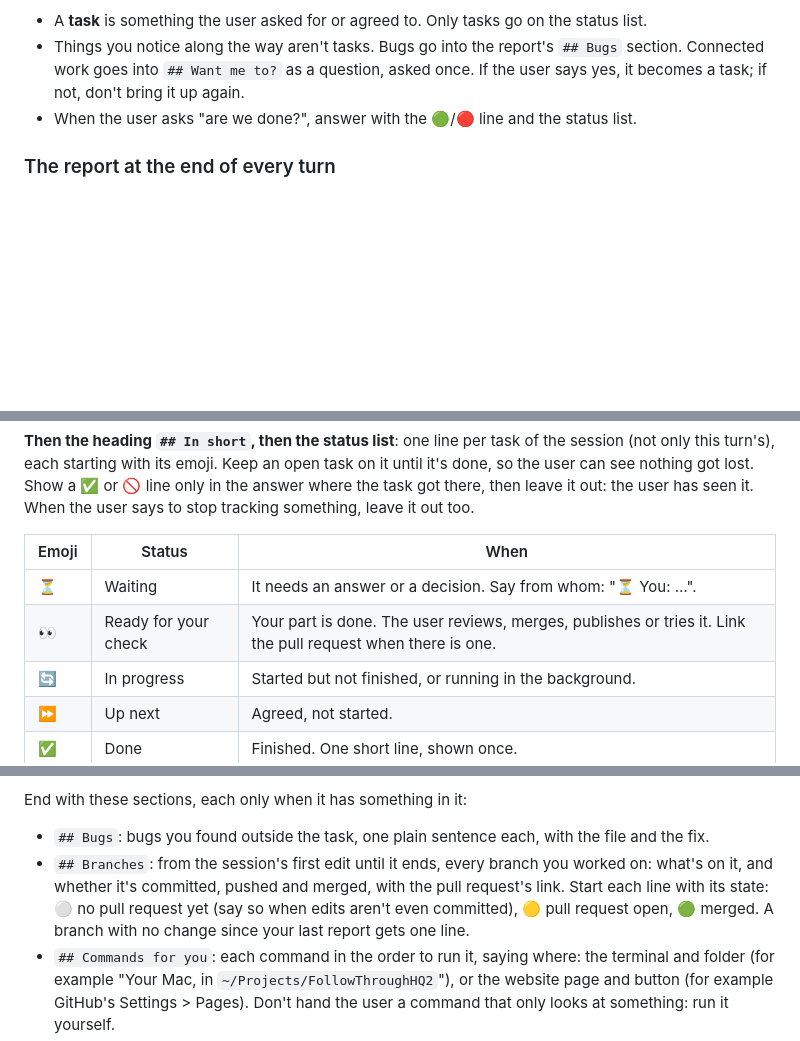
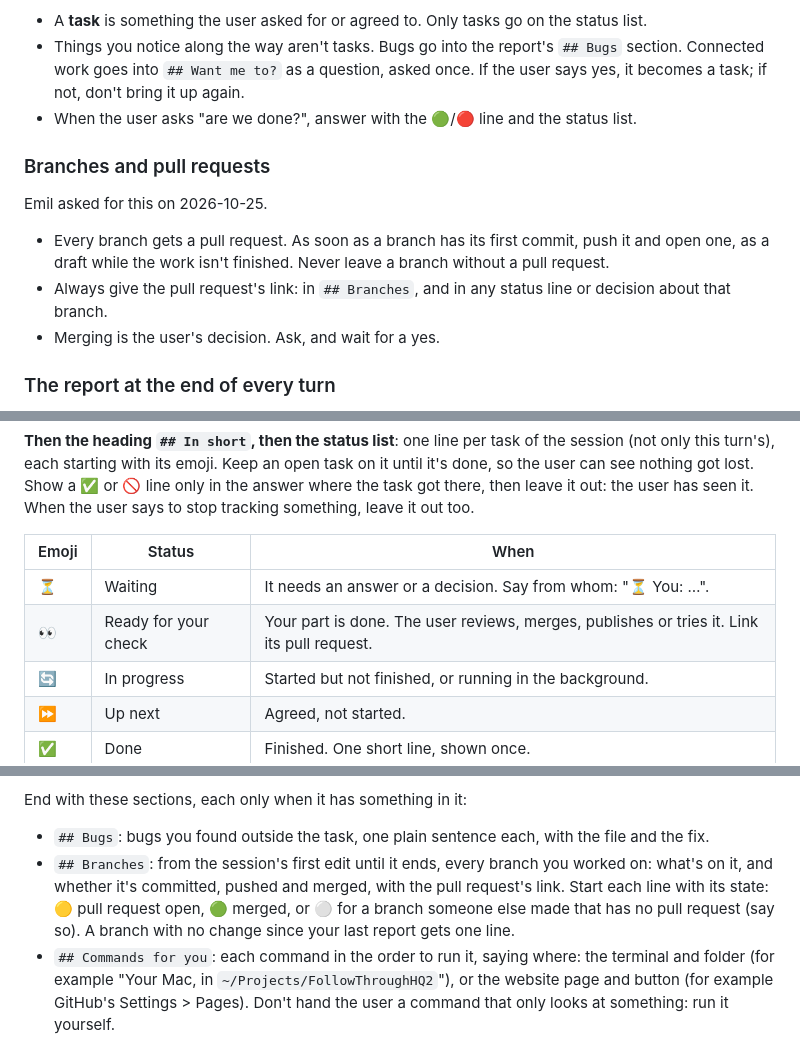
Before and after one commit to FollowThroughHQ/FollowThroughHQ2, a Markdown page: CLAUDE.md, 3 parts joined by grey strips. GitHub-like rendering; blank space fills up the shorter version.

Commit message:
Add the branch and pull request rule to the reply rules
Every branch gets a pull request as soon as it has a commit, its link is
always given, and merging waits for the user's yes.

Co-Authored-By: Claude Opus 5.5 <noreply@anthropic.com>

```diff
--- a/CLAUDE.md
+++ b/CLAUDE.md
@@ -50,6 +50,14 @@ A session opens with a goal. Work toward it, and don't dilute the session with t
 - Things you notice along the way aren't tasks. Bugs go into the report's `## Bugs` section. Connected work goes into `## Want me to?` as a question, asked once. If the user says yes, it becomes a task; if not, don't bring it up again.
 - When the user asks "are we done?", answer with the 🟢/🔴 line and the status list.
 
+### Branches and pull requests
+
+Emil asked for this on 2026-10-25.
+
+- Every branch gets a pull request. As soon as a branch has its first commit, push it and open one, as a draft while the work isn't finished. Never leave a branch without a pull request.
+- Always give the pull request's link: in `## Branches`, and in any status line or decision about that branch.
+- Merging is the user's decision. Ask, and wait for a yes.
+
 ### The report at the end of every turn
 
 The user reads only the last message of each turn, not the messages between tool calls. Put everything they need in it, even what you already said earlier in the turn. Then make it as short as it can be without losing anything new:
@@ -63,7 +71,7 @@ The user reads only the last message of each turn, not the messages between tool
 | Emoji | Status | When |
 |---|---|---|
 | ⏳ | Waiting | It needs an answer or a decision. Say from whom: "⏳ You: …". |
-| 👀 | Ready for your check | Your part is done. The user reviews, merges, publishes or tries it. Link the pull request when there is one. |
+| 👀 | Ready for your check | Your part is done. The user reviews, merges, publishes or tries it. Link its pull request. |
 | 🔄 | In progress | Started but not finished, or running in the background. |
 | ⏩ | Up next | Agreed, not started. |
 | ✅ | Done | Finished. One short line, shown once. |
@@ -73,7 +81,7 @@ Order the lines by status as in the table: what needs the user first, done last.
 
 End with these sections, each only when it has something in it:
 - `## Bugs`: bugs you found outside the task, one plain sentence each, with the file and the fix.
-- `## Branches`: from the session's first edit until it ends, every branch you worked on: what's on it, and whether it's committed, pushed and merged, with the pull request's link. Start each line with its state: ⚪ no pull request yet (say so when edits aren't even committed), 🟡 pull request open, 🟢 merged. A branch with no change since your last report gets one line.
+- `## Branches`: from the session's first edit until it ends, every branch you worked on: what's on it, and whether it's committed, pushed and merged, with the pull request's link. Start each line with its state: 🟡 pull request open, 🟢 merged, or ⚪ for a branch someone else made that has no pull request (say so). A branch with no change since your last report gets one line.
 - `## Commands for you`: each command in the order to run it, saying where: the terminal and folder (for example "Your Mac, in `~/Projects/FollowThroughHQ2`"), or the website page and button (for example GitHub's Settings > Pages). Don't hand the user a command that only looks at something: run it yourself.
 - `## Want me to?`: connected work that isn't part of the session's goal, one question per line. Ask each one once.
 
```
